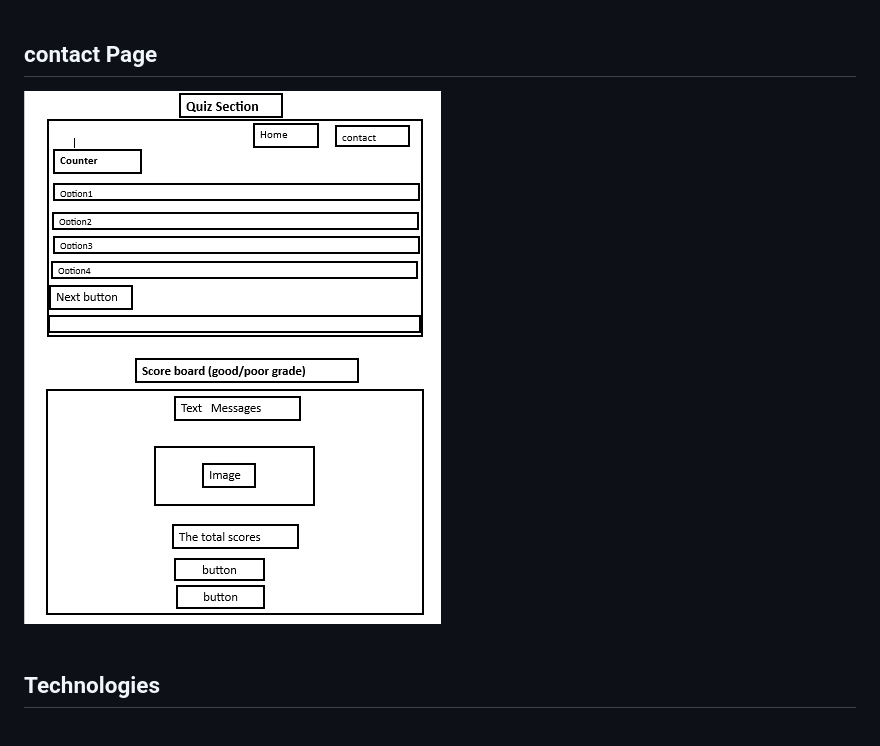
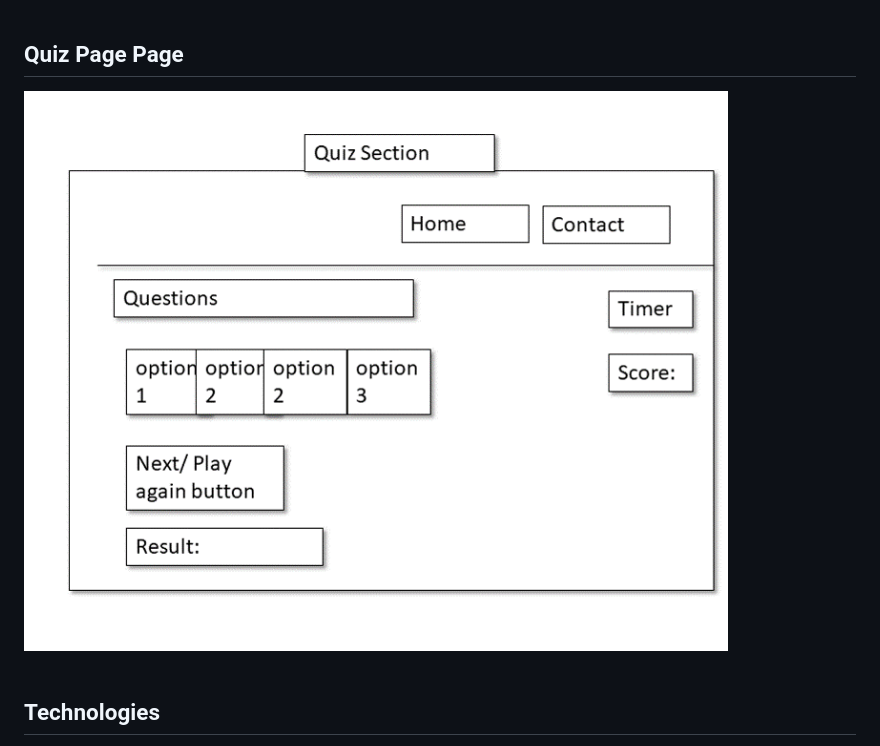
Before and after one commit to ujuadimora-dev/FunTime-Quiz, a Markdown page: README.md, the part around the change printed below. Drawn GitHub-style; pictures changed too: assets/doc/readme-images/quiz.design.PNG (added).

Commit message:
update Readme document

```diff
--- a/README.md
+++ b/README.md
@@ -130,8 +136,8 @@ Poor The result or score is when the user score between 0 and 4. As shown below
 ![contact page](assets/doc/readme-images/contdesin.PNG)
 <br><br>
 
-## contact Page
-![Quiz Section](assets/doc/readme-images/quiz-desgn.PNG)
+## Quiz Page Page
+![Quiz Section](assets/doc/readme-images/quiz.design.PNG)
 <br><br>
 
 
```
Also changed, not shown: other parts of README.md (+7 -1 lines), assets/doc/readme-images/secttion5.png (added), assets/doc/readme-images/secttion5cont.png (added), assets/doc/readme-images/secttion5continues.png (added).
